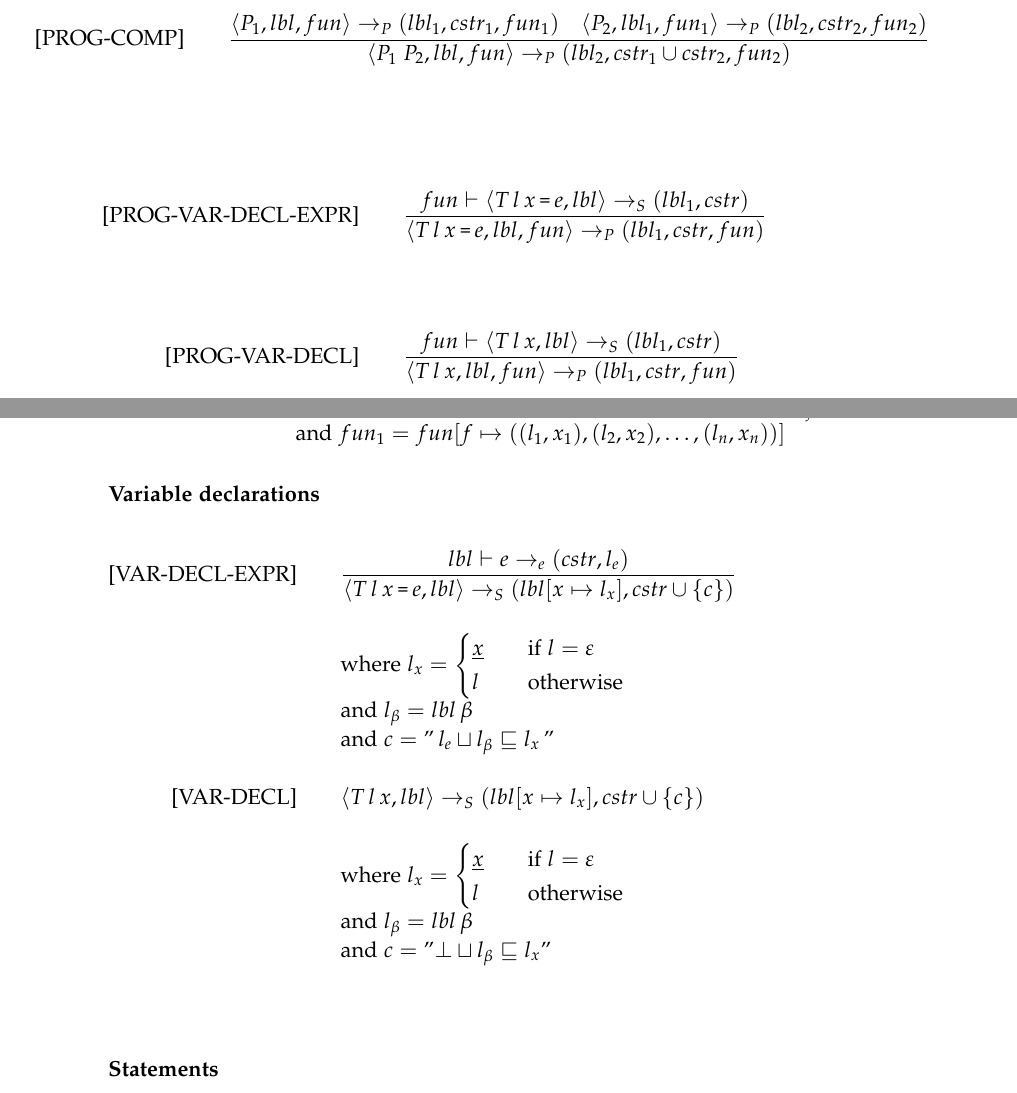
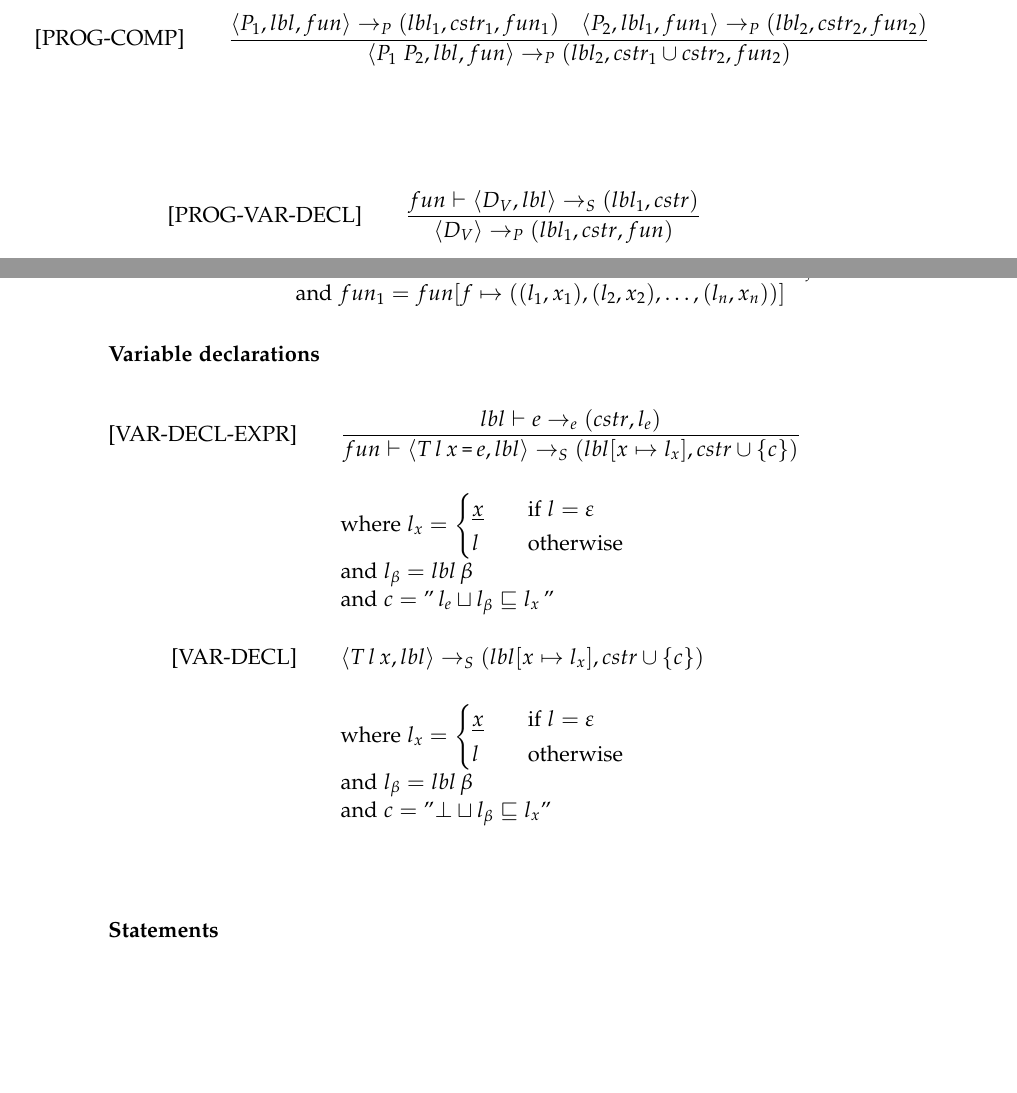
Before and after one commit to des105f16/report, a LaTeX thesis (draft.tex, which reads sections/semantics.tex): two parts of pages 3 and 4 of 9, joined at a grey line, cut so that both start at the same text, the shorter picture padded with empty space. Compiled offline with pdfLaTeX.

Commit message:
Removed one of them );

```diff
--- a/sections/semantics.tex
+++ b/sections/semantics.tex
@@ -61,13 +61,9 @@ Where rules are on the form:
           \argpart{P_2, lbl_1, fun_1}{P}{(lbl_2, cstr_2, fun_2)}}
         {}
 \begin{trules}
-\ctrule {PROG-VAR-DECL-EXPR}
-        {\argpart {T \, l \, x \tk = e, lbl, fun} {P} {(lbl_1, cstr, fun)} }
-        {fun \vdash \argpart{T \, l \, x \tk = e, lbl}{S}{(lbl_1, cstr)}}
-        {}
 \ctrule {PROG-VAR-DECL}
-        {\argpart {T \, l \, x, lbl, fun} {P} {(lbl_1, cstr, fun)} }
-        {fun \vdash \argpart{T \, l \, x, lbl}{S}{(lbl_1, cstr)}}
+        {\argpart {D_V} {P} {(lbl_1, cstr, fun)} }
+        {fun \vdash \argpart{D_V, lbl}{S}{(lbl_1, cstr)}}
         {}
 \end{trules}
 
@@ -92,7 +88,7 @@ Where rules are on the form:
 
 \begin{trules}
   \ctrule{VAR-DECL-EXPR}
-        {\argpart {T \, l \, x \tk = e, lbl} {S} {(lbl[x \mapsto l_x], cstr \cup \{ c \})} }
+        {fun \vdash \argpart {T \, l \, x \tk = e, lbl} {S} {(lbl[x \mapsto l_x], cstr \cup \{ c \})} }
         {lbl \vdash e \rightarrow_e (cstr, l_e)}
         {where $l_x = \begin{cases}
             \vlbl x & \quad \text{if } l = \varepsilon \\
```
